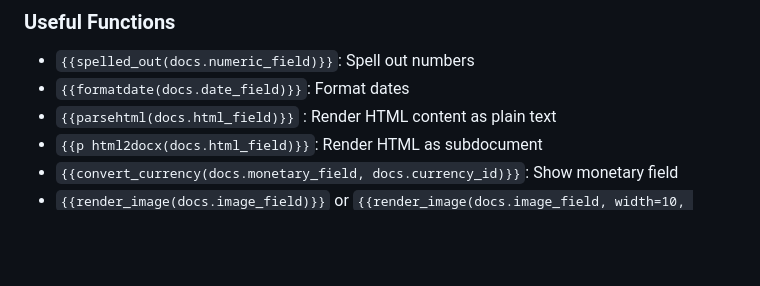
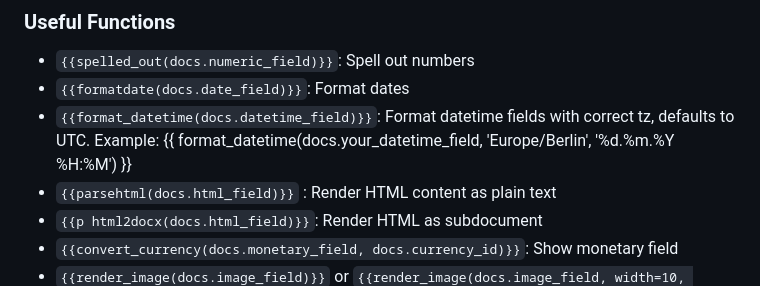
Before and after one commit to alienyst/alnas-docx, a Markdown page: README.md, the part around the change. Rendered like a GitHub page; blank space fills up the shorter version.

Commit message:
updated the other README as well

```diff
--- a/README.md
+++ b/README.md
@@ -27,6 +27,7 @@ To call and write the field name, use the following format: `{{docs.field_name}}
 
 - `{{spelled_out(docs.numeric_field)}}`: Spell out numbers
 - `{{formatdate(docs.date_field)}}`: Format dates
+- `{{format_datetime(docs.datetime_field)}}`: Format datetime fields with correct tz, defaults to UTC. Example: {{ format_datetime(docs.your_datetime_field, 'Europe/Berlin', '%d.%m.%Y %H:%M') }}
 - `{{parsehtml(docs.html_field)}}` : Render HTML content as plain text
 - `{{p html2docx(docs.html_field)}}`: Render HTML as subdocument
 - `{{convert_currency(docs.monetary_field, docs.currency_id)}}`: Show monetary field
```
